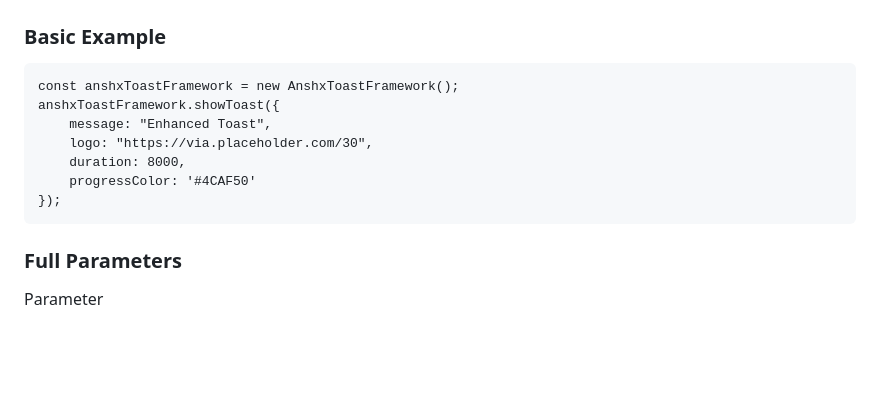
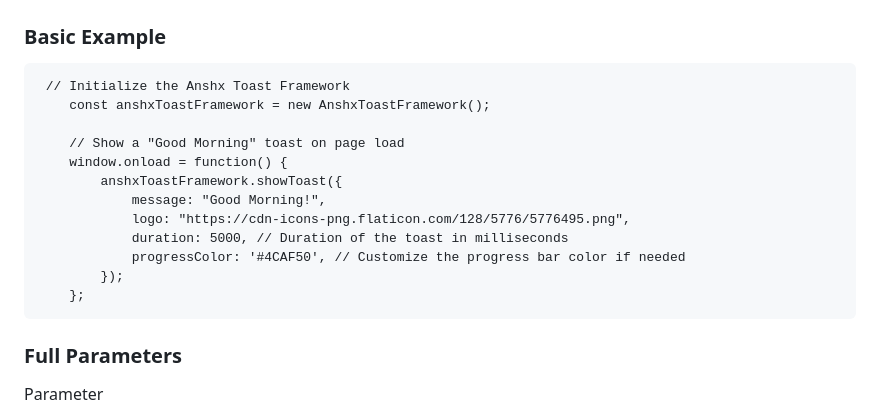
Before and after one commit to anshpreet2442/anshx-toast, a Markdown page: README.md, the part around the change. Drawn GitHub-style; blank space fills up the shorter version.

```diff
--- a/README.md
+++ b/README.md
@@ -32,13 +32,18 @@ Usage
 
 ### Basic Example
 
-    const anshxToastFramework = new AnshxToastFramework();
-    anshxToastFramework.showToast({
-        message: "Enhanced Toast",
-        logo: "https://via.placeholder.com/30",
-        duration: 8000,
-        progressColor: '#4CAF50'
-    });
+     // Initialize the Anshx Toast Framework
+        const anshxToastFramework = new AnshxToastFramework();
+
+        // Show a "Good Morning" toast on page load
+        window.onload = function() {
+            anshxToastFramework.showToast({
+                message: "Good Morning!",
+                logo: "https://cdn-icons-png.flaticon.com/128/5776/5776495.png",
+                duration: 5000, // Duration of the toast in milliseconds
+                progressColor: '#4CAF50', // Customize the progress bar color if needed
+            });
+        };
 
 ### Full Parameters
 
```
